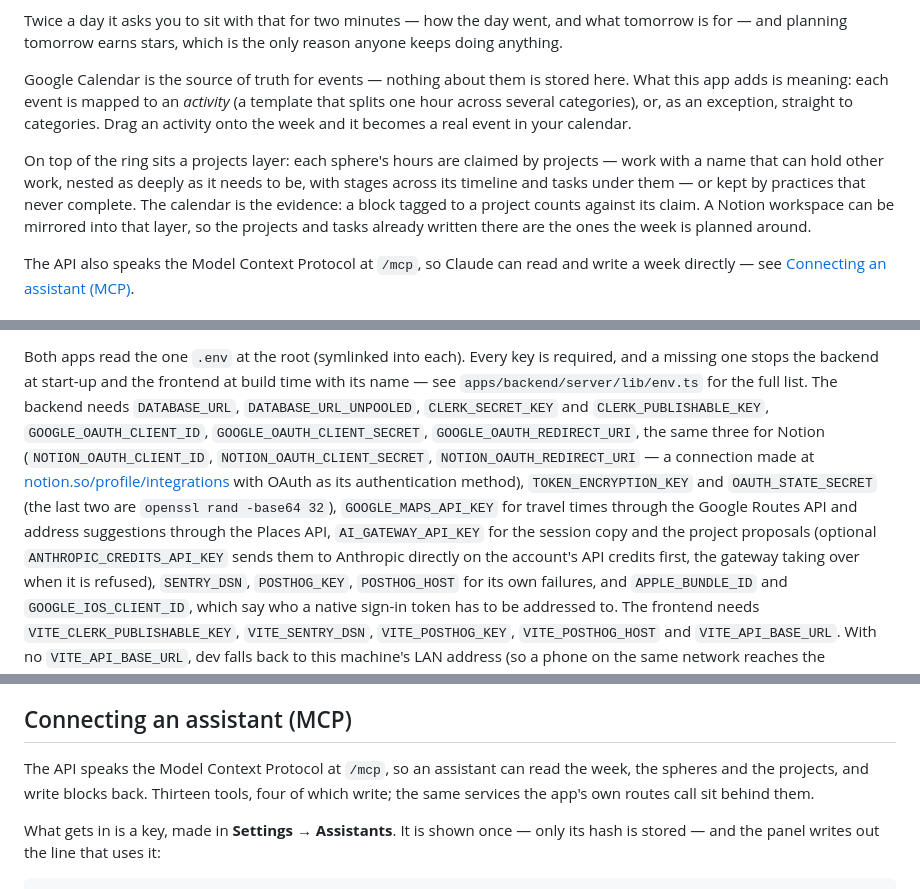
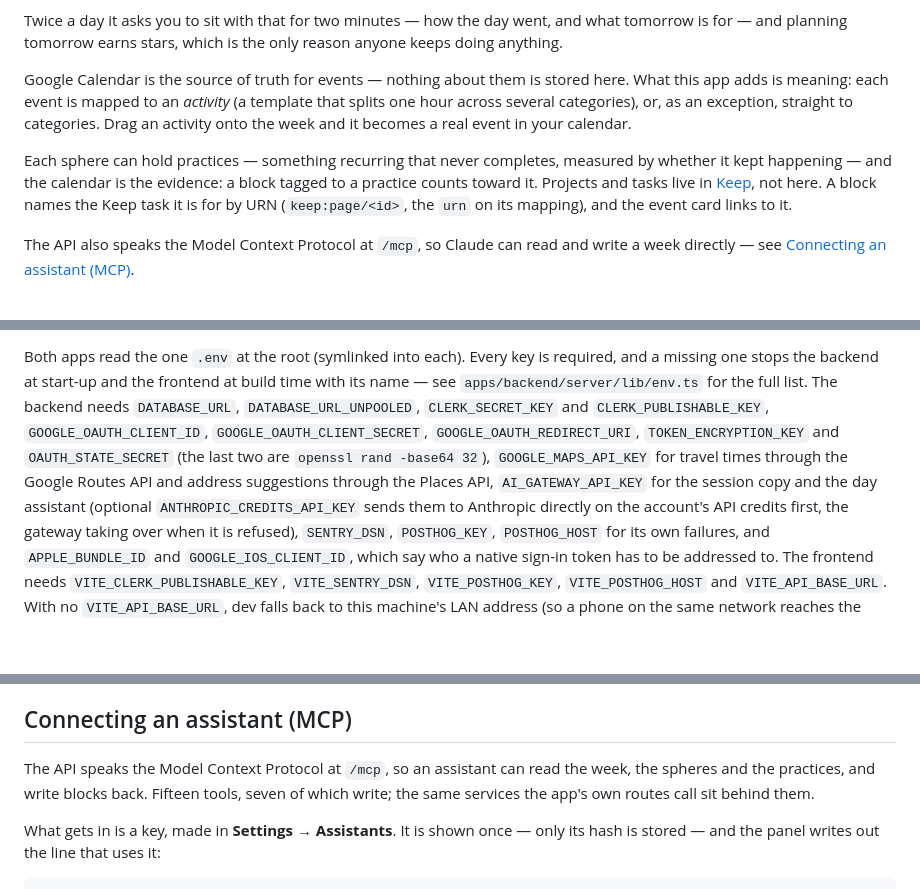
Before and after one commit to elumixor/balance, a Markdown page: README.md, 3 parts joined by grey strips. Drawn GitHub-style; blank space fills up the shorter version.

Commit message:
README: projects live in Keep

```diff
--- a/README.md
+++ b/README.md
@@ -11,12 +11,10 @@ app adds is meaning: each event is mapped to an *activity* (a template that spli
 several categories), or, as an exception, straight to categories. Drag an activity onto the week
 and it becomes a real event in your calendar.
 
-On top of the ring sits a projects layer: each sphere's hours are claimed by projects — work with
-a name that can hold other work, nested as deeply as it needs to be, with stages across its
-timeline and tasks under them — or kept by practices that never complete. The calendar is the
-evidence: a block tagged to a project counts against its claim. A Notion workspace can be mirrored
-into that layer, so the projects and tasks already written there are the ones the week is planned
-around.
+Each sphere can hold practices — something recurring that never completes, measured by whether it
+kept happening — and the calendar is the evidence: a block tagged to a practice counts toward it.
+Projects and tasks live in [Keep](https://keep.atmagaming.com), not here. A block names the Keep
+task it is for by URN (`keep:page/<id>`, the `urn` on its mapping), and the event card links to it.
 
 The API also speaks the Model Context Protocol at `/mcp`, so Claude can read and write a week
 directly — see [Connecting an assistant (MCP)](#connecting-an-assistant-mcp).
@@ -53,13 +51,10 @@ Both apps read the one `.env` at the root (symlinked into each). Every key is re
 missing one stops the backend at start-up and the frontend at build time with its name — see
 `apps/backend/server/lib/env.ts` for the full list. The backend needs `DATABASE_URL`,
 `DATABASE_URL_UNPOOLED`, `CLERK_SECRET_KEY` and `CLERK_PUBLISHABLE_KEY`, `GOOGLE_OAUTH_CLIENT_ID`, `GOOGLE_OAUTH_CLIENT_SECRET`,
-`GOOGLE_OAUTH_REDIRECT_URI`, the same three for Notion (`NOTION_OAUTH_CLIENT_ID`,
-`NOTION_OAUTH_CLIENT_SECRET`, `NOTION_OAUTH_REDIRECT_URI` — a connection made at
-[notion.so/profile/integrations](https://www.notion.so/profile/integrations) with OAuth as its
-authentication method), `TOKEN_ENCRYPTION_KEY` and `OAUTH_STATE_SECRET` (the last two are
+`GOOGLE_OAUTH_REDIRECT_URI`, `TOKEN_ENCRYPTION_KEY` and `OAUTH_STATE_SECRET` (the last two are
 `openssl rand -base64 32`), `GOOGLE_MAPS_API_KEY` for travel times through the Google Routes API
 and address suggestions through the Places API, `AI_GATEWAY_API_KEY` for the session copy and the
-project proposals (optional `ANTHROPIC_CREDITS_API_KEY` sends them to Anthropic directly on the
+day assistant (optional `ANTHROPIC_CREDITS_API_KEY` sends them to Anthropic directly on the
 account's API credits first, the gateway taking over when it is refused), `SENTRY_DSN`, `POSTHOG_KEY`, `POSTHOG_HOST` for its own failures, and `APPLE_BUNDLE_ID` and
 `GOOGLE_IOS_CLIENT_ID`, which say who a native sign-in token has to be addressed to. The
 frontend needs `VITE_CLERK_PUBLISHABLE_KEY`, `VITE_SENTRY_DSN`, `VITE_POSTHOG_KEY`,
@@ -126,7 +121,7 @@ backend's route handlers — run `cd apps/backend && bunx nitro-client` after ch
 ## Connecting an assistant (MCP)
 
 The API speaks the Model Context Protocol at `/mcp`, so an assistant can read the week, the
-spheres and the projects, and write blocks back. Thirteen tools, four of which write; the same
+spheres and the practices, and write blocks back. Fifteen tools, seven of which write; the same
 services the app's own routes call sit behind them.
 
 What gets in is a key, made in **Settings → Assistants**. It is shown once — only its hash is
```
